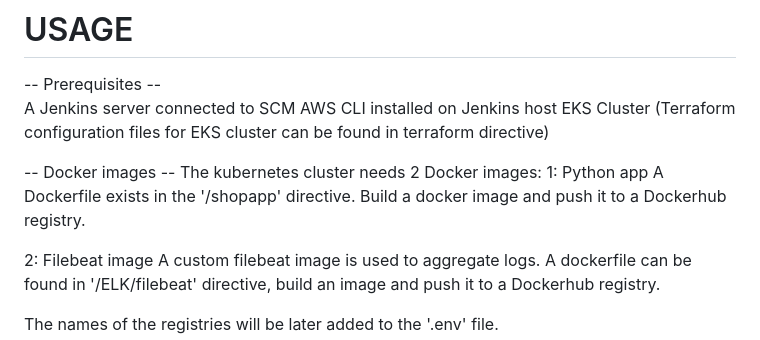
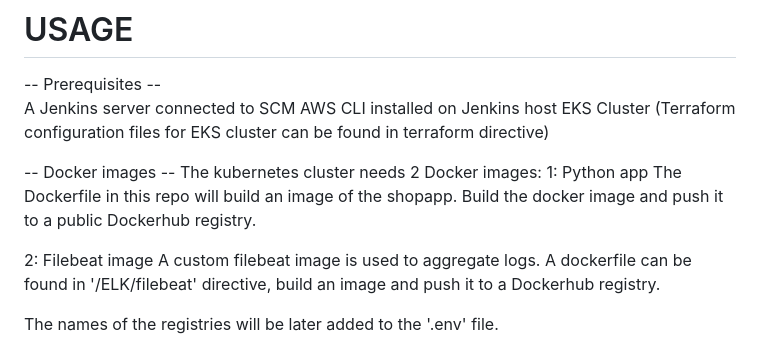
Before and after one commit to danieliko2/python_jenkins_kubernetes, a Markdown page: readme.md, the part around the change. Drawn GitHub-style.

Commit message:
fixing some issues

```diff
--- a/readme.md
+++ b/readme.md
@@ -30,8 +30,8 @@ EKS Cluster (Terraform configuration files for EKS cluster can be found in terra
 -- Docker images --
 The kubernetes cluster needs 2 Docker images:
 1: Python app
-A Dockerfile exists in the '/shopapp' directive.
-Build a docker image and push it to a Dockerhub registry.
+The Dockerfile in this repo will build an image of the shopapp.
+Build the docker image and push it to a public Dockerhub registry.
 
 2: Filebeat image
 A custom filebeat image is used to aggregate logs.
```
